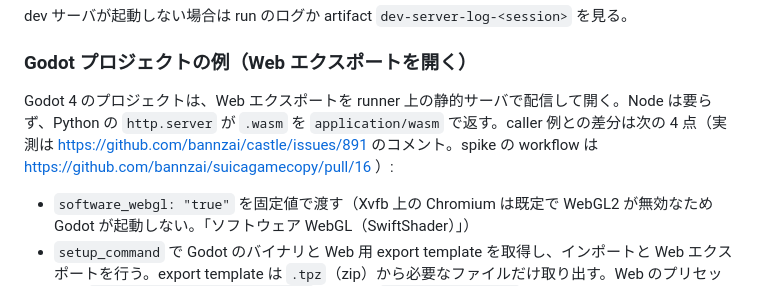
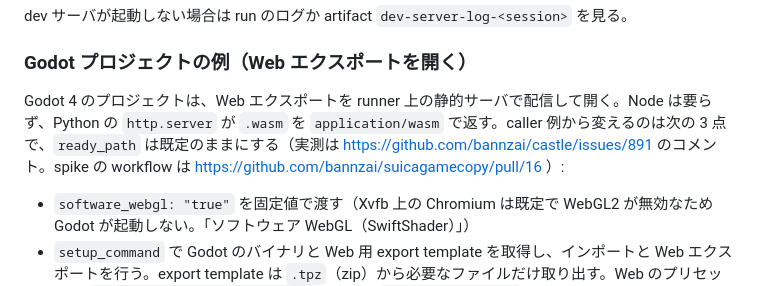
Before and after one commit to bannzai/webtunnel, a Markdown page: PROJECT.md, the part around the change. Rendered like a GitHub page.

Commit message:
PROJECT.md: Godot 例の差分の数え方を ready_path の変更なしに合わせる

```diff
--- a/PROJECT.md
+++ b/PROJECT.md
@@ -408,7 +408,7 @@ dev サーバが起動しない場合は run のログか artifact `dev-server-l
 
 ### Godot プロジェクトの例（Web エクスポートを開く）
 
-Godot 4 のプロジェクトは、Web エクスポートを runner 上の静的サーバで配信して開く。Node は要らず、Python の `http.server` が `.wasm` を `application/wasm` で返す。caller 例との差分は次の 4 点（実測は https://github.com/bannzai/castle/issues/891 のコメント。spike の workflow は https://github.com/bannzai/suicagamecopy/pull/16 ）:
+Godot 4 のプロジェクトは、Web エクスポートを runner 上の静的サーバで配信して開く。Node は要らず、Python の `http.server` が `.wasm` を `application/wasm` で返す。caller 例から変えるのは次の 3 点で、`ready_path` は既定のままにする（実測は https://github.com/bannzai/castle/issues/891 のコメント。spike の workflow は https://github.com/bannzai/suicagamecopy/pull/16 ）:
 
 - `software_webgl: "true"` を固定値で渡す（Xvfb 上の Chromium は既定で WebGL2 が無効なため Godot が起動しない。「ソフトウェア WebGL（SwiftShader）」）
 - `setup_command` で Godot のバイナリと Web 用 export template を取得し、インポートと Web エクスポートを行う。export template は `.tpz`（zip）から必要なファイルだけ取り出す。Web のプリセットは `variant/thread_support=false` にする（`SharedArrayBuffer` を使わないため COOP / COEP ヘッダが不要になり、素の `http.server` で配信できる）
```
